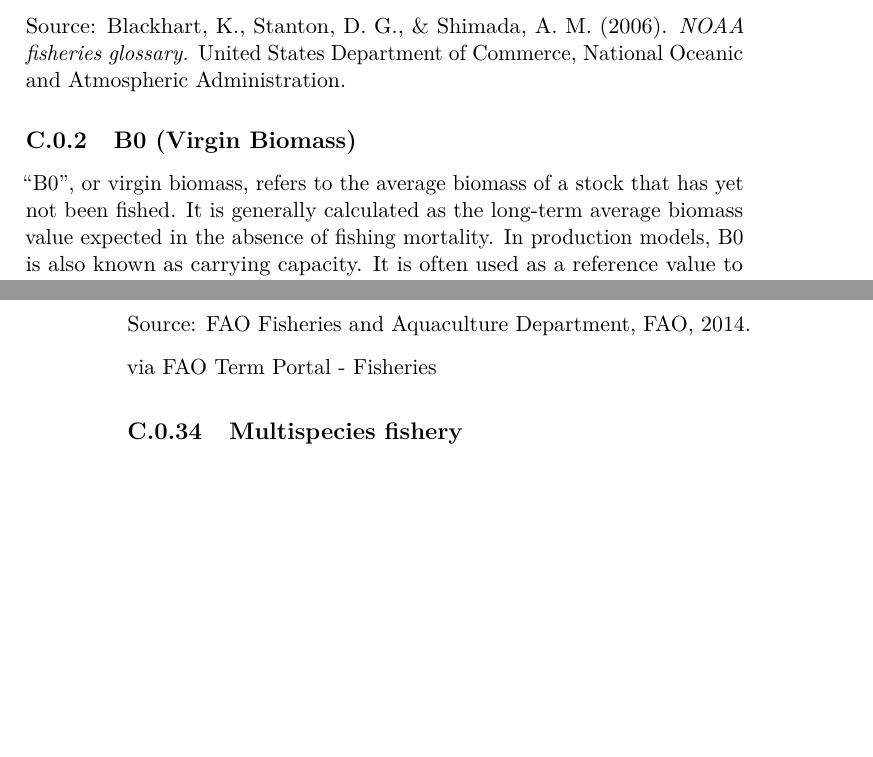
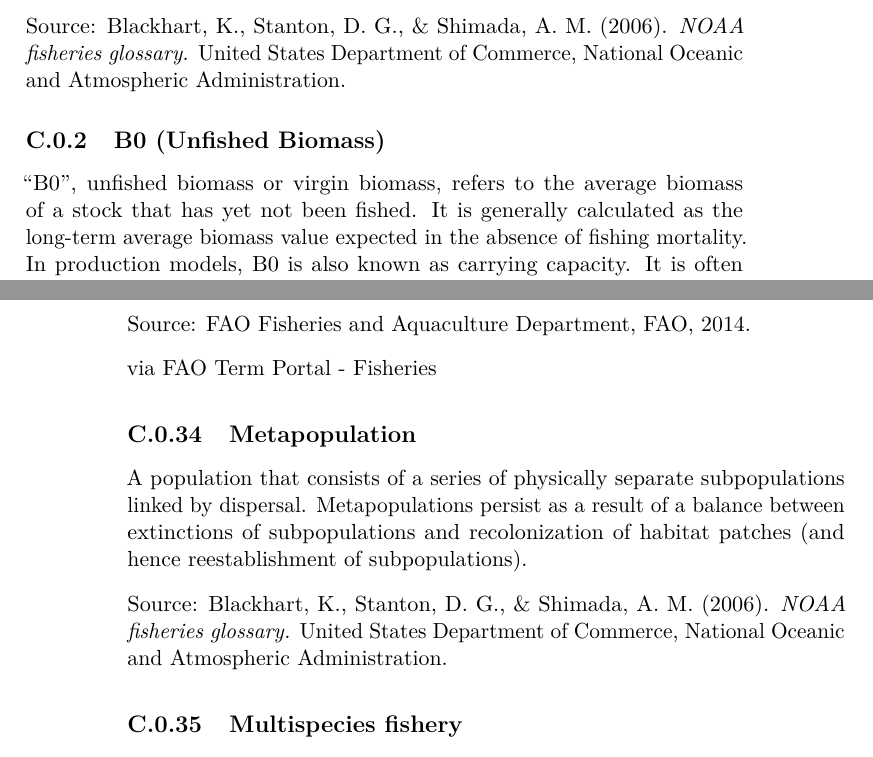
Before and after one commit to FishPath/FishPath-Tool-User-Guide, a LaTeX thesis (docs/FishPath-Tool-User-Guide.tex): two parts of pages 65 and 74 of 81, joined at a grey line, cut so that both start at the same text, the shorter picture padded with empty space. Compiled offline with pdfLaTeX.

Commit message:
glossary updates with the build this time

```diff
--- a/docs/FishPath-Tool-User-Guide.tex
+++ b/docs/FishPath-Tool-User-Guide.tex
@@ -79,7 +79,7 @@
 
 \title{FishPath Tool User Guide}
 \author{The Nature Conservancy}
-\date{Last updated: October 27, 2021}
+\date{Last updated: July 20, 2022}
 
 \begin{document}
 \maketitle
@@ -1221,10 +1221,10 @@ The total number of a kind of ﬁsh in a population; this is rarely known, and u
 
 Source: \href{https://repository.library.noaa.gov/view/noaa/12856}{Blackhart, K., Stanton, D. G., \& Shimada, A. M. (2006). \emph{NOAA fisheries glossary.} United States Department of Commerce, National Oceanic and Atmospheric Administration.}
 
-\hypertarget{b0-virgin-biomass}{%
-\subsection{B0 (Virgin Biomass)}\label{b0-virgin-biomass}}
-
-``B0'', or virgin biomass, refers to the average biomass of a stock that has yet not been fished. It is generally calculated as the long-term average biomass value expected in the absence of fishing mortality. In production models, B0 is also known as carrying capacity. It is often used as a reference value to assist the relative health of a stock, monitoring changes in the ratio between current and virgin biomass (B/B0).
+\hypertarget{b0-unfished-biomass}{%
+\subsection{B0 (Unfished Biomass)}\label{b0-unfished-biomass}}
+
+``B0'', unfished biomass or virgin biomass, refers to the average biomass of a stock that has yet not been fished. It is generally calculated as the long-term average biomass value expected in the absence of fishing mortality. In production models, B0 is also known as carrying capacity. It is often used as a reference value to assist the relative health of a stock, monitoring changes in the ratio between current and virgin biomass (B/B0).
 
 Source: Restrepo V. (1999): Annotated Glossary of Terms in Executive Summary Reports of the International Commission for the Conservation of Atlantic Tunas' Standing Committee on Research and Statistics (SCRS), \emph{ICCAT}.
 
@@ -1492,6 +1492,17 @@ Source: FAO Fisheries and Aquaculture Department, FAO, 2014.
 
 via \href{http://www.fao.org/fishery/glossary/en}{FAO Term Portal - Fisheries}
 
+\hypertarget{metapopulation}{%
+\subsection{Metapopulation}\label{metapopulation}}
+
+A population that consists of a series of physically separate subpopulations linked by dispersal.
+Metapopulations persist as a result of a balance between
+extinctions of subpopulations and recolonization
+of habitat patches (and hence reestablishment of
+subpopulations).
+
+Source: \href{https://repository.library.noaa.gov/view/noaa/12856}{Blackhart, K., Stanton, D. G., \& Shimada, A. M. (2006). \emph{NOAA fisheries glossary.} United States Department of Commerce, National Oceanic and Atmospheric Administration.}
+
 \hypertarget{multispecies-fishery}{%
 \subsection{Multispecies fishery}\label{multispecies-fishery}}
 
```
Also changed, not shown: docs/FishPath-Tool-User-Guide.tex (2 more changed lines), 9 other files.
